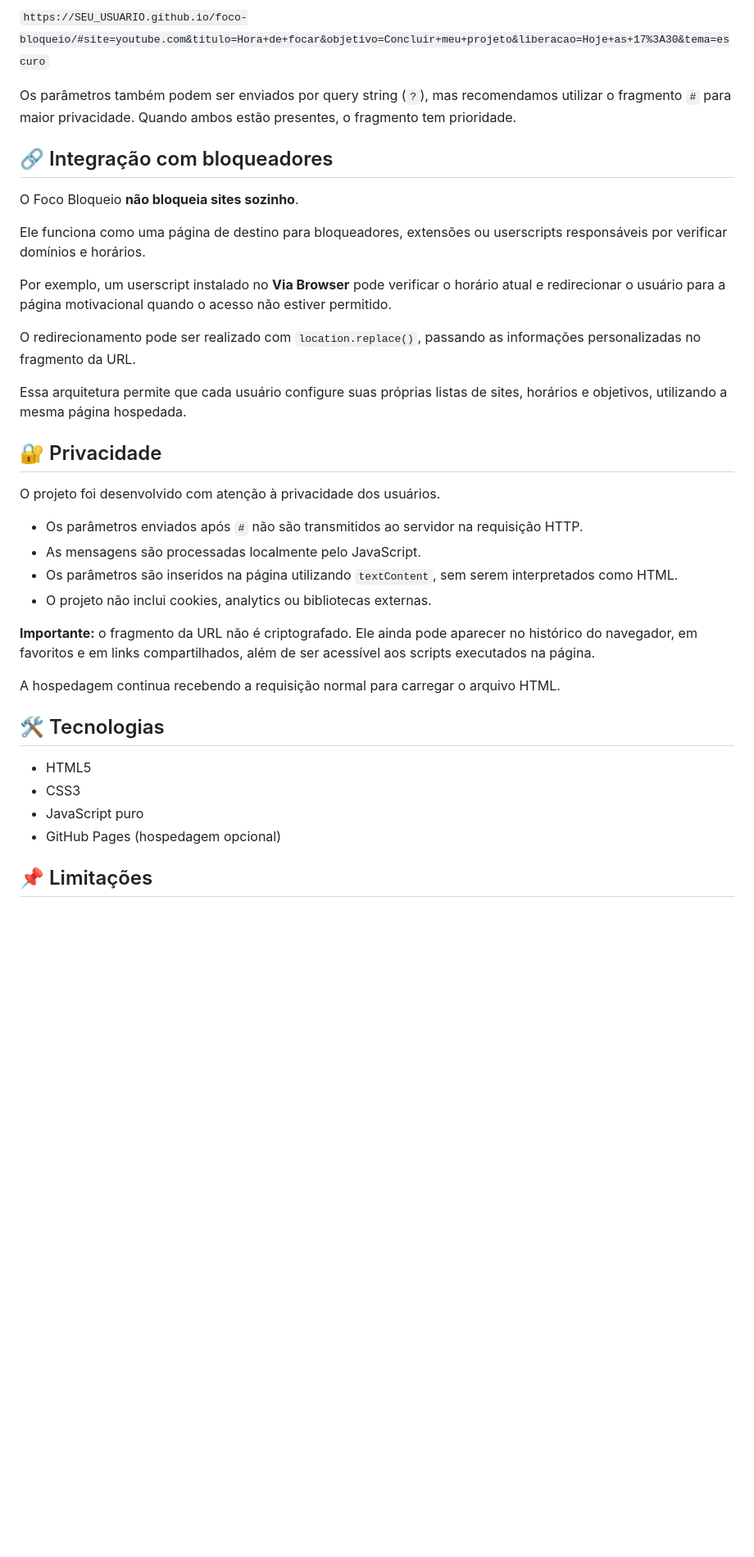
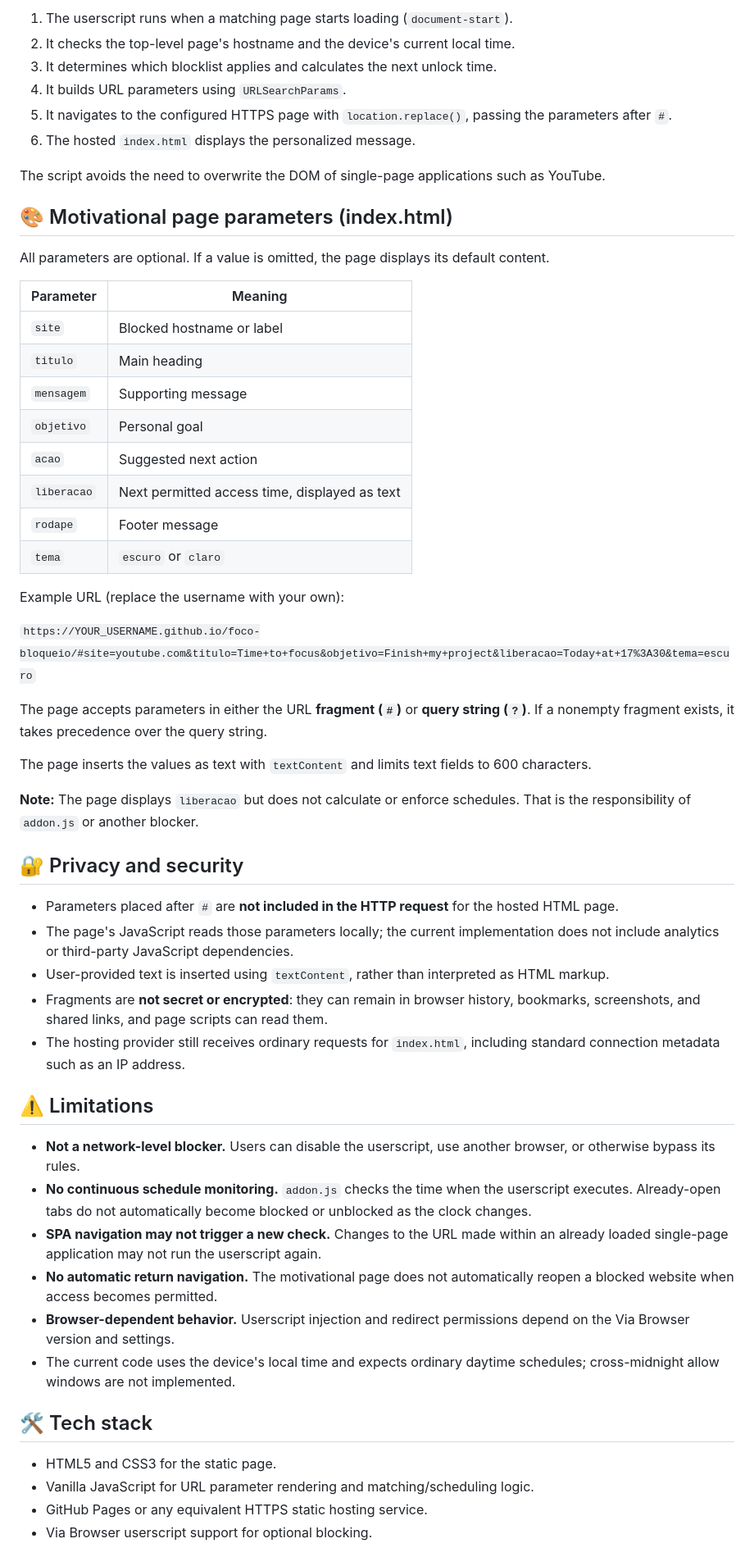
Before and after one commit to MarceloMuniz01/foco-bloqueio, a Markdown page: README.md, the part around one of its changes. Shown at 82% size. Rendered like a GitHub page; blank space fills up the shorter version.

```diff
--- a/README.md
+++ b/README.md
@@ -56,39 +125,59 @@ Todos os parâmetros são opcionais. Quando não são informados, a página util
 
-`https://SEU_USUARIO.github.io/foco-bloqueio/#site=youtube.com&titulo=Hora+de+focar&objetivo=Concluir+meu+projeto&liberacao=Hoje+as+17%3A30&tema=escuro`
+1. The userscript runs when a matching page starts loading (`document-start`).
+2. It checks the top-level page's hostname and the device's current local time.
+3. It determines which blocklist applies and calculates the next unlock time.
+4. It builds URL parameters using `URLSearchParams`.
+5. It navigates to the configured HTTPS page with `location.replace()`, passing the parameters after `#`.
+6. The hosted `index.html` displays the personalized message.
 
-Os parâmetros também podem ser enviados por query string (`?`), mas recomendamos utilizar o fragmento `#` para maior privacidade. Quando ambos estão presentes, o fragmento tem prioridade.
+The script avoids the need to overwrite the DOM of single-page applications such as YouTube.
 
-## 🔗 Integração com bloqueadores
+## 🎨 Motivational page parameters (index.html)
 
-O Foco Bloqueio **não bloqueia sites sozinho**.
+All parameters are optional. If a value is omitted, the page displays its default content.
 
-Ele funciona como uma página de destino para bloqueadores, extensões ou userscripts responsáveis por verificar domínios e horários.
+| Parameter | Meaning |
+|---|---|
+| `site` | Blocked hostname or label |
+| `titulo` | Main heading |
+| `mensagem` | Supporting message |
+| `objetivo` | Personal goal |
+| `acao` | Suggested next action |
+| `liberacao` | Next permitted access time, displayed as text |
+| `rodape` | Footer message |
+| `tema` | `escuro` or `claro` |
 
-Por exemplo, um userscript instalado no **Via Browser** pode verificar o horário atual e redirecionar o usuário para a página motivacional quando o acesso não estiver permitido.
+Example URL (replace the username with your own):
 
-O redirecionamento pode ser realizado com `location.replace()`, passando as informações personalizadas no fragmento da URL.
+`https://YOUR_USERNAME.github.io/foco-bloqueio/#site=youtube.com&titulo=Time+to+focus&objetivo=Finish+my+project&liberacao=Today+at+17%3A30&tema=escuro`
 
-Essa arquitetura permite que cada usuário configure suas próprias listas de sites, horários e objetivos, utilizando a mesma página hospedada.
+The page accepts parameters in either the URL **fragment (`#`)** or **query string (`?`)**. If a nonempty fragment exists, it takes precedence over the query string.
 
-## 🔐 Privacidade
+The page inserts the values as text with `textContent` and limits text fields to 600 characters.
 
-O projeto foi desenvolvido com atenção à privacidade dos usuários.
+**Note:** The page displays `liberacao` but does not calculate or enforce schedules. That is the responsibility of `addon.js` or another blocker.
 
-- Os parâmetros enviados após `#` não são transmitidos ao servidor na requisição HTTP.
-- As mensagens são processadas localmente pelo JavaScript.
-- Os parâmetros são inseridos na página utilizando `textContent`, sem serem interpretados como HTML.
-- O projeto não inclui cookies, analytics ou bibliotecas externas.
+## 🔐 Privacy and security
 
-**Importante:** o fragmento da URL não é criptografado. Ele ainda pode aparecer no histórico do navegador, em favoritos e em links compartilhados, além de ser acessível aos scripts executados na página.
+- Parameters placed after `#` are **not included in the HTTP request** for the hosted HTML page.
+- The page's JavaScript reads those parameters locally; the current implementation does not include analytics or third-party JavaScript dependencies.
+- User-provided text is inserted using `textContent`, rather than interpreted as HTML markup.
+- Fragments are **not secret or encrypted**: they can remain in browser history, bookmarks, screenshots, and shared links, and page scripts can read them.
+- The hosting provider still receives ordinary requests for `index.html`, including standard connection metadata such as an IP address.
 
-A hospedagem continua recebendo a requisição normal para carregar o arquivo HTML.
+## ⚠️ Limitations
 
-## 🛠️ Tecnologias
+- **Not a network-level blocker.** Users can disable the userscript, use another browser, or otherwise bypass its rules.
+- **No continuous schedule monitoring.** `addon.js` checks the time when the userscript executes. Already-open tabs do not automatically become blocked or unblocked as the clock changes.
+- **SPA navigation may not trigger a new check.** Changes to the URL made within an already loaded single-page application may not run the userscript again.
+- **No automatic return navigation.** The motivational page does not automatically reopen a blocked website when access becomes permitted.
+- **Browser-dependent behavior.** Userscript injection and redirect permissions depend on the Via Browser version and settings.
+- The current code uses the device's local time and expects ordinary daytime schedules; cross-midnight allow windows are not implemented.
 
-- HTML5
-- CSS3
-- JavaScript puro
-- GitHub Pages (hospedagem opcional)
+## 🛠️ Tech stack
 
-## 📌 Limitações
+- HTML5 and CSS3 for the static page.
+- Vanilla JavaScript for URL parameter rendering and matching/scheduling logic.
+- GitHub Pages or any equivalent HTTPS static hosting service.
+- Via Browser userscript support for optional blocking.
 
```
Also changed, not shown: other parts of README.md (+110 -42 lines).
